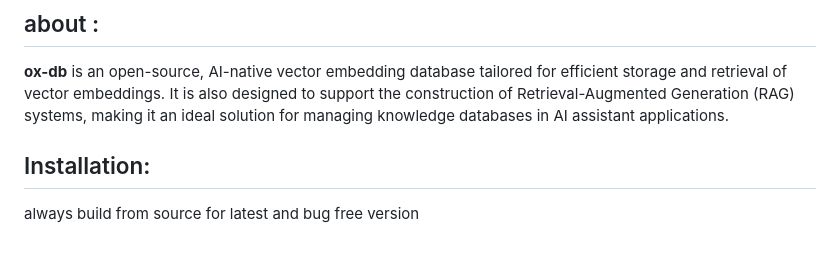
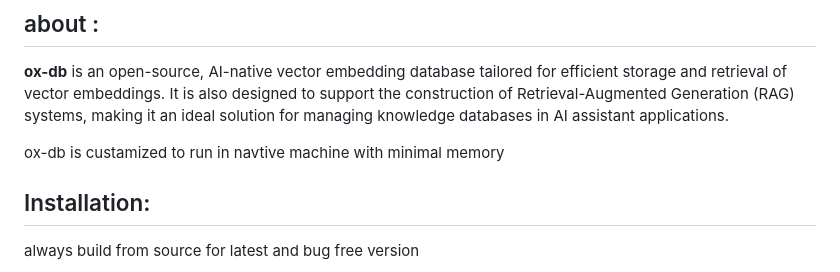
Before and after one commit to ox-ai/oxdb-lite, a Markdown page: README.md, the part around the change. GitHub-like rendering; blank space fills up the shorter version.

```diff
--- a/README.md
+++ b/README.md
@@ -3,6 +3,8 @@
 ## about :
 
 **ox-db** is an open-source, AI-native vector embedding database tailored for efficient storage and retrieval of vector embeddings. It is also designed to support the construction of Retrieval-Augmented Generation (RAG) systems, making it an ideal solution for managing knowledge databases in AI assistant applications.
+
+ox-db is custamized to run in navtive machine with minimal memory
 
 ## Installation:
 
```
